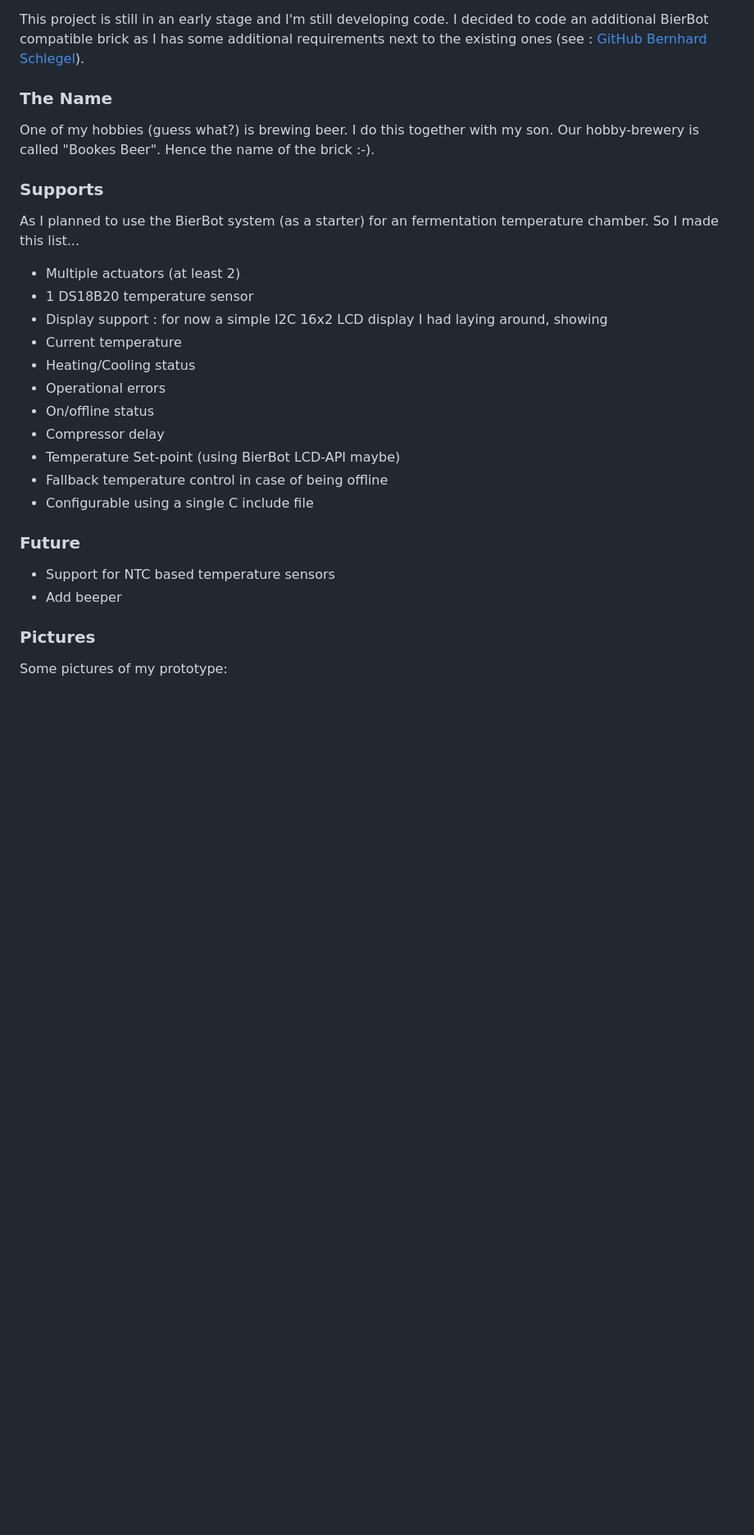
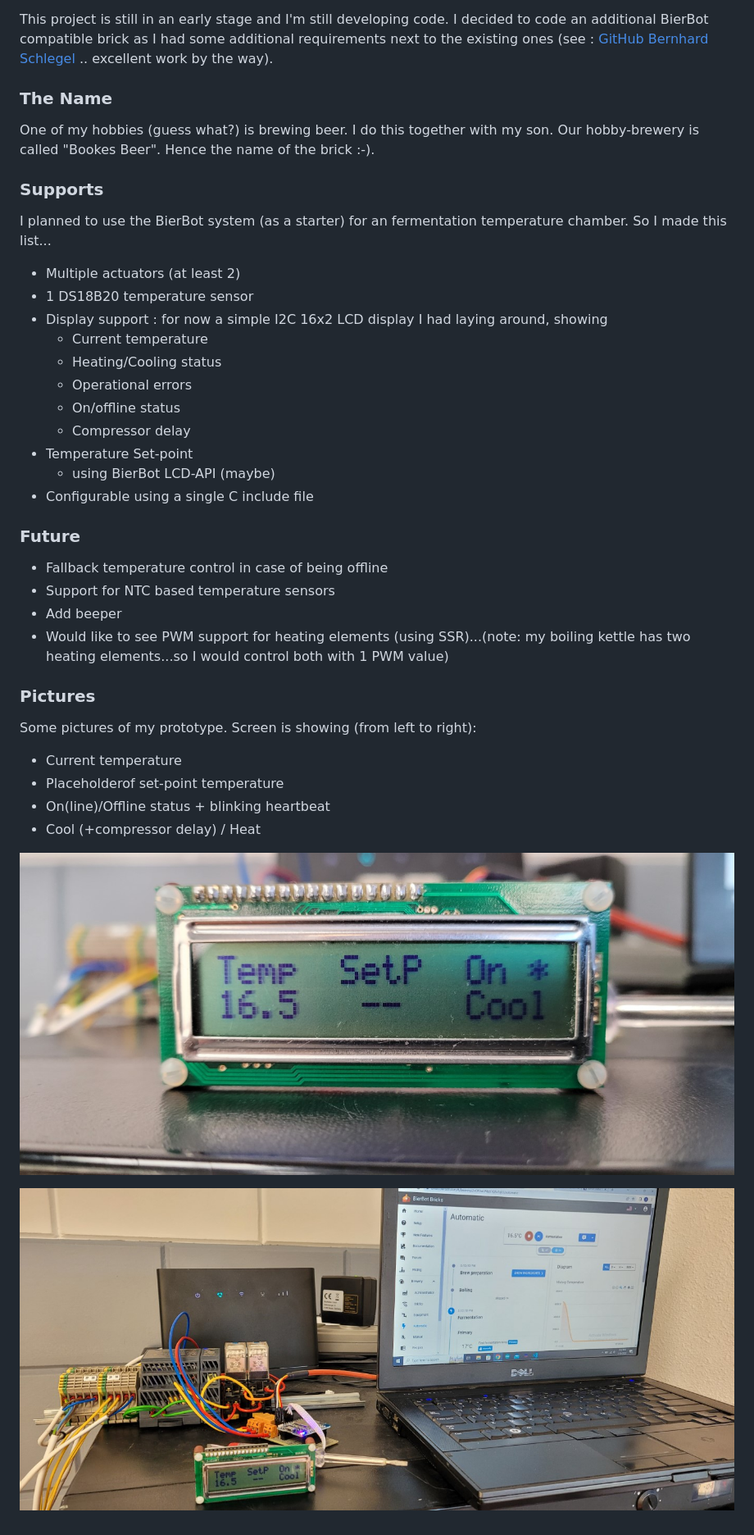
Before and after one commit to JoDaNl/BookesBrick, a Markdown page: README.md, the part around the change printed below. Shown: that part at 82% size. GitHub-like rendering; pictures changed too: pics/20230226_172226.jpg (added), pics/20230226_172245.jpg (added); blank space fills up the shorter version.

Commit message:
Added pics

```diff
--- a/README.md
+++ b/README.md
@@ -3,27 +3,39 @@ BierBot compatible brewing and fermentation controller based upon an ESP32 board
 
 This project is still in an early stage and I'm still developing code.
-I decided to code an additional BierBot compatible brick as I has some additional requirements next to the existing ones (see : [GitHub Bernhard Schlegel](https://github.com/BernhardSchlegel/)).
+I decided to code an additional BierBot compatible brick as I had some additional requirements next to the existing ones (see : [GitHub Bernhard Schlegel](https://github.com/BernhardSchlegel/) .. excellent work by the way).
 
 ### The Name
 One of my hobbies (guess what?) is brewing beer. I do this together with my son. Our hobby-brewery is called "Bookes Beer". Hence the name of the brick :-).
 
 ### Supports
-As I planned to use the BierBot system (as a starter) for an fermentation temperature chamber. So I made this list...
+I planned to use the BierBot system (as a starter) for an fermentation temperature chamber. So I made this list...
 * Multiple actuators (at least 2)
 * 1 DS18B20 temperature sensor
 * Display support : for now a simple I2C 16x2 LCD display I had laying around, showing
-* Current temperature
-* Heating/Cooling status
-* Operational errors
-* On/offline status
-* Compressor delay
-* Temperature Set-point (using BierBot LCD-API maybe)
-* Fallback temperature control in case of being offline
+  * Current temperature
+  * Heating/Cooling status
+  * Operational errors
+  * On/offline status
+  * Compressor delay
+* Temperature Set-point
+  * using BierBot LCD-API (maybe)
 * Configurable using a single C include file
 
 ### Future
+* Fallback temperature control in case of being offline
 * Support for NTC based temperature sensors
 * Add beeper
+* Would like to see PWM support for heating elements (using SSR)...(note: my boiling kettle has two heating elements...so I would control both with 1 PWM value)
 
 ### Pictures
-Some pictures of my prototype:
+
+Some pictures of my prototype. Screen is showing (from left to right):
+* Current temperature
+* Placeholderof set-point temperature
+* On(line)/Offline status + blinking heartbeat
+* Cool (+compressor delay) / Heat
+
+![LCD Display](pics/20230226_172245.jpg)
+
+
+![LCD Display](pics/20230226_172226.jpg)
```
Also changed, not shown: other parts of README.md (+1 -1 lines), pics/20230226_165333.jpg (added), pics/20230226_172413.jpg (added).
